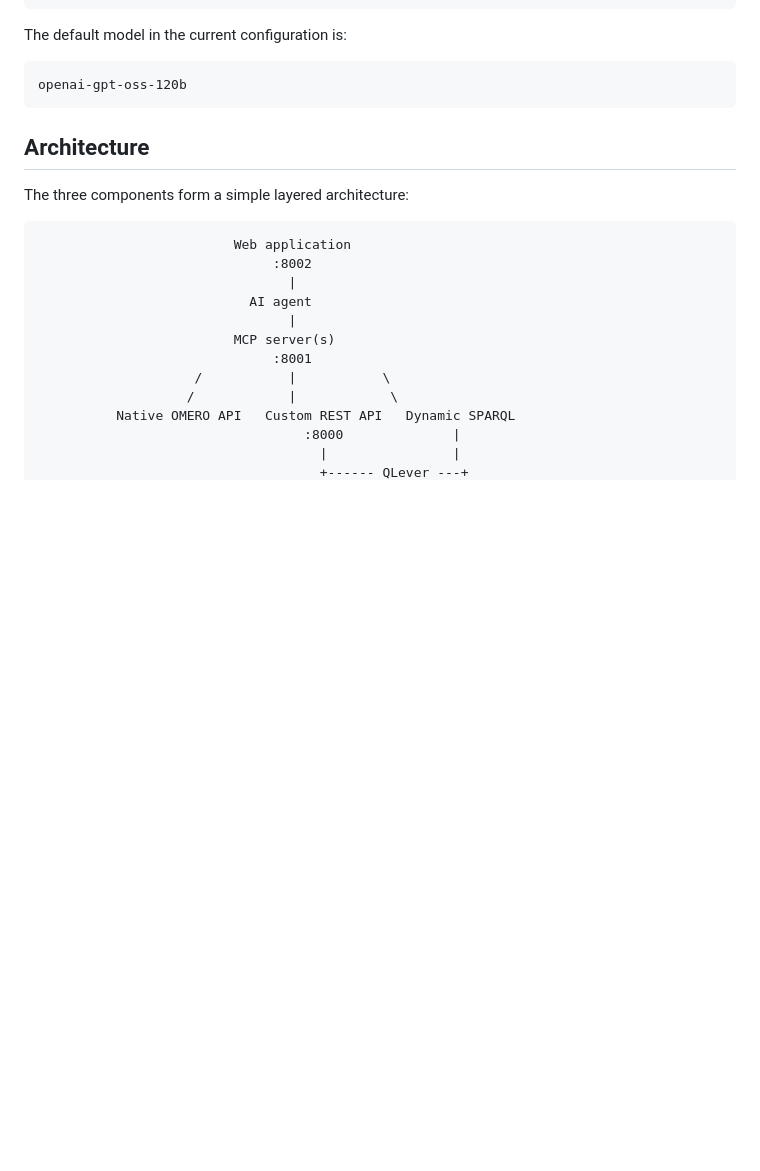
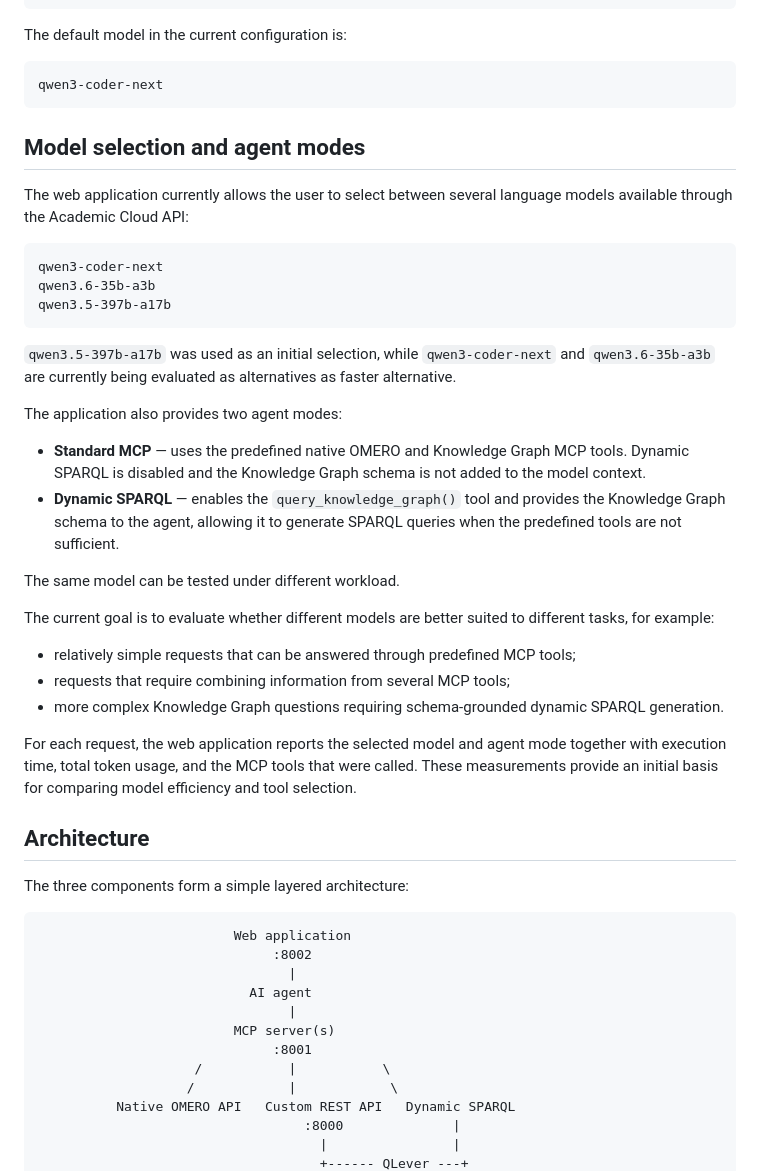
Before and after one commit to DOC-MEX/omero-kg-mcp, a Markdown page: README.md, the part around the change. GitHub-like rendering; blank space fills up the shorter version.

Commit message:
Updating README. Model `openai-gpt-oss-120b` is no longer available. Explain new mode selection in web app.

````diff
--- a/README.md
+++ b/README.md
@@ -329,8 +329,36 @@ https://omero.nfdi4bioimage.de/kg-mcp/mcp
 The default model in the current configuration is:
 
 ```text
-openai-gpt-oss-120b
+qwen3-coder-next
 ```
+
+## Model selection and agent modes
+
+The web application currently allows the user to select between several language models available through the Academic Cloud API:
+
+```text
+qwen3-coder-next
+qwen3.6-35b-a3b
+qwen3.5-397b-a17b
+```
+
+`qwen3.5-397b-a17b` was used as an initial selection, while `qwen3-coder-next` and `qwen3.6-35b-a3b` are currently being evaluated as alternatives as faster alternative.
+
+The application also provides two agent modes:
+
+- **Standard MCP** — uses the predefined native OMERO and Knowledge Graph MCP tools. Dynamic SPARQL is disabled and the Knowledge Graph schema is not added to the model context.
+- **Dynamic SPARQL** — enables the `query_knowledge_graph()` tool and provides the Knowledge Graph schema to the agent, allowing it to generate SPARQL queries when the predefined tools are not sufficient.
+
+The same model can be tested under different workload.
+
+The current goal is to evaluate whether different models are better suited to different tasks, for example:
+
+- relatively simple requests that can be answered through predefined MCP tools;
+- requests that require combining information from several MCP tools;
+- more complex Knowledge Graph questions requiring schema-grounded dynamic SPARQL generation.
+
+For each request, the web application reports the selected model and agent mode together with execution time, total token usage, and the MCP tools that were called. These measurements provide an initial basis for comparing model efficiency and tool selection.
+
 
 ## Architecture
 
````
